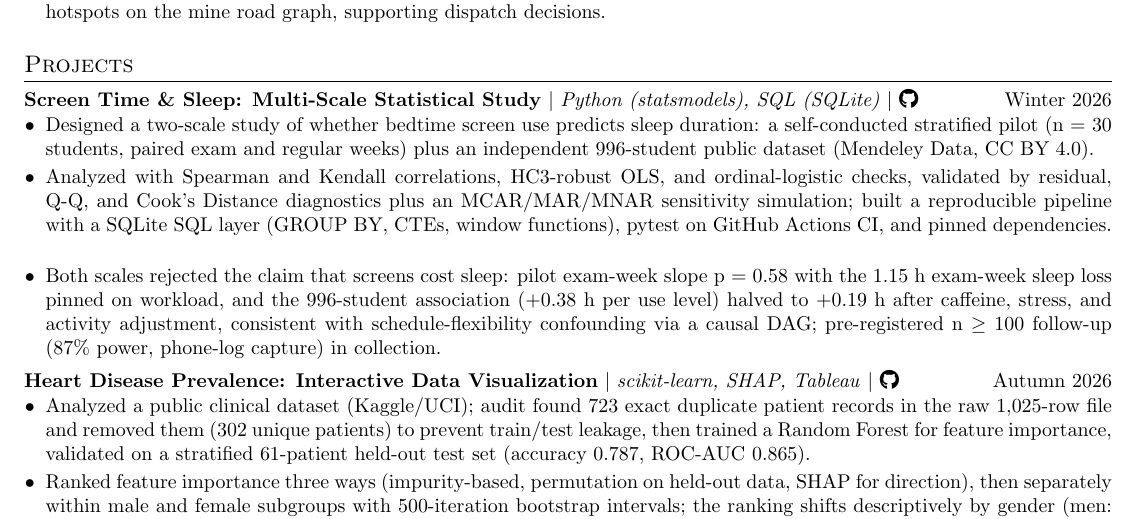
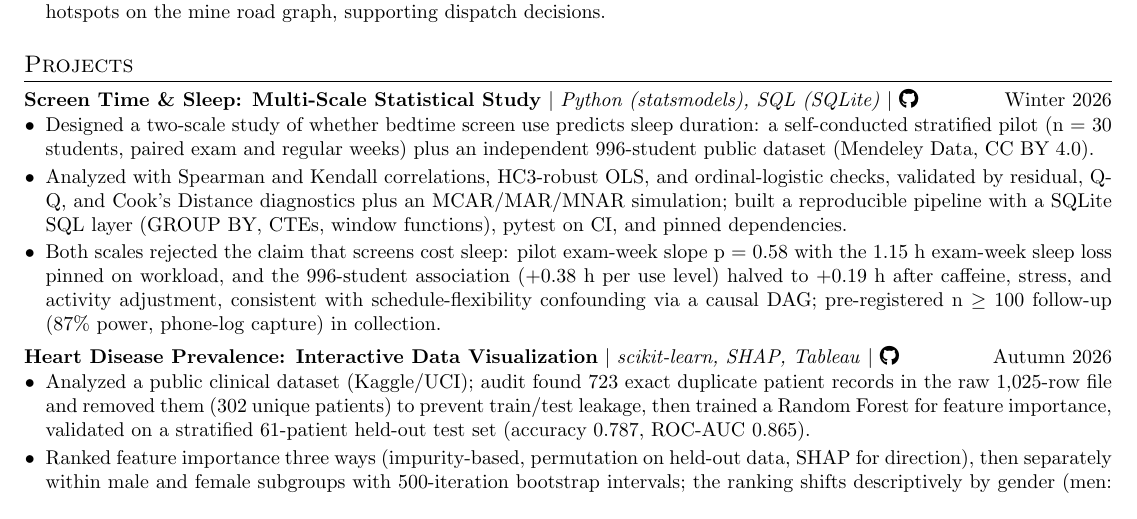
Before and after one commit to VrundaJoshi25/resume, a LaTeX CV (jake/resume.tex): part of the page, cut so that both start at the same text. Compiled offline with pdfLaTeX.

Commit message:
Jake resume: tighten screen-time methods bullet to close wrap gap

```diff
--- a/jake/resume.tex
+++ b/jake/resume.tex
@@ -135,7 +135,7 @@
           {\textbf{Screen Time \& Sleep: Multi-Scale Statistical Study} $|$ \emph{Python (statsmodels), SQL (SQLite)} $|$ \href{https://github.com/VrundaJoshi25/screen-time-sleep-analysis.git}{\faGithub}}{Winter 2026}
           \resumeItemListStart
             \resumeItem{Designed a two-scale study of whether bedtime screen use predicts sleep duration: a self-conducted stratified pilot (n = 30 students, paired exam and regular weeks) plus an independent 996-student public dataset (Mendeley Data, CC BY 4.0).}
-            \resumeItem{Analyzed with Spearman and Kendall correlations, HC3-robust OLS, and ordinal-logistic checks, validated by residual, Q-Q, and Cook's Distance diagnostics plus an MCAR/MAR/MNAR sensitivity simulation; built a reproducible pipeline with a SQLite SQL layer (GROUP BY, CTEs, window functions), pytest on GitHub Actions CI, and pinned dependencies.}
+            \resumeItem{Analyzed with Spearman and Kendall correlations, HC3-robust OLS, and ordinal-logistic checks, validated by residual, Q-Q, and Cook's Distance diagnostics plus an MCAR/MAR/MNAR simulation; built a reproducible pipeline with a SQLite SQL layer (GROUP BY, CTEs, window functions), pytest on CI, and pinned dependencies.}
             \resumeItem{Both scales rejected the claim that screens cost sleep: pilot exam-week slope p = 0.58 with the 1.15 h exam-week sleep loss pinned on workload, and the 996-student association (+0.38 h per use level) halved to +0.19 h after caffeine, stress, and activity adjustment, consistent with schedule-flexibility confounding via a causal DAG; pre-registered n $\geq$ 100 follow-up (87\% power, phone-log capture) in collection.}
           \resumeItemListEnd
       \resumeProjectHeading
```
Also changed, not shown: Vrunda_Joshi_Resume_Jake.pdf.
